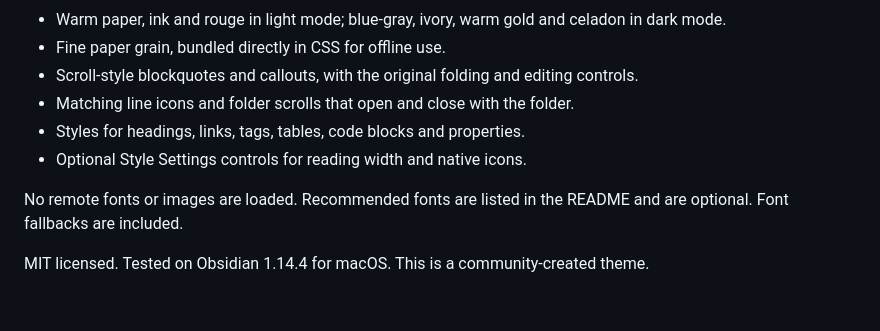
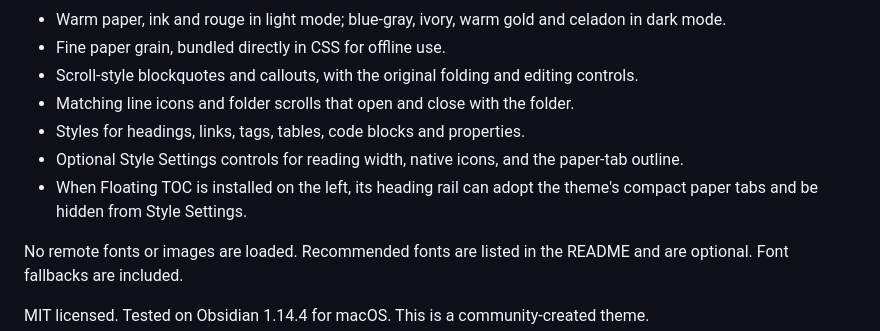
Before and after one commit to jackyoung022/Obsidian-SongStyle, a Markdown page: docs/community-listing.md, the part around the change. GitHub-like rendering; blank space fills up the shorter version.

```diff
--- a/docs/community-listing.md
+++ b/docs/community-listing.md
@@ -22,7 +22,8 @@ Songyun Qinghe (宋韵·清和) brings the quiet colors and generous whitespace
 - Scroll-style blockquotes and callouts, with the original folding and editing controls.
 - Matching line icons and folder scrolls that open and close with the folder.
 - Styles for headings, links, tags, tables, code blocks and properties.
-- Optional Style Settings controls for reading width and native icons.
+- Optional Style Settings controls for reading width, native icons, and the paper-tab outline.
+- When Floating TOC is installed on the left, its heading rail can adopt the theme's compact paper tabs and be hidden from Style Settings.
 
 No remote fonts or images are loaded. Recommended fonts are listed in the README and are optional. Font fallbacks are included.
 
```
Also changed, not shown: README.md (+24 -4 lines), docs/release-1.2.4.md (added, +10 -0 lines), 宋韵·清和/README.md (+2 -1 lines), screenshots/floating-toc-paper.png (added), 6 other files.
